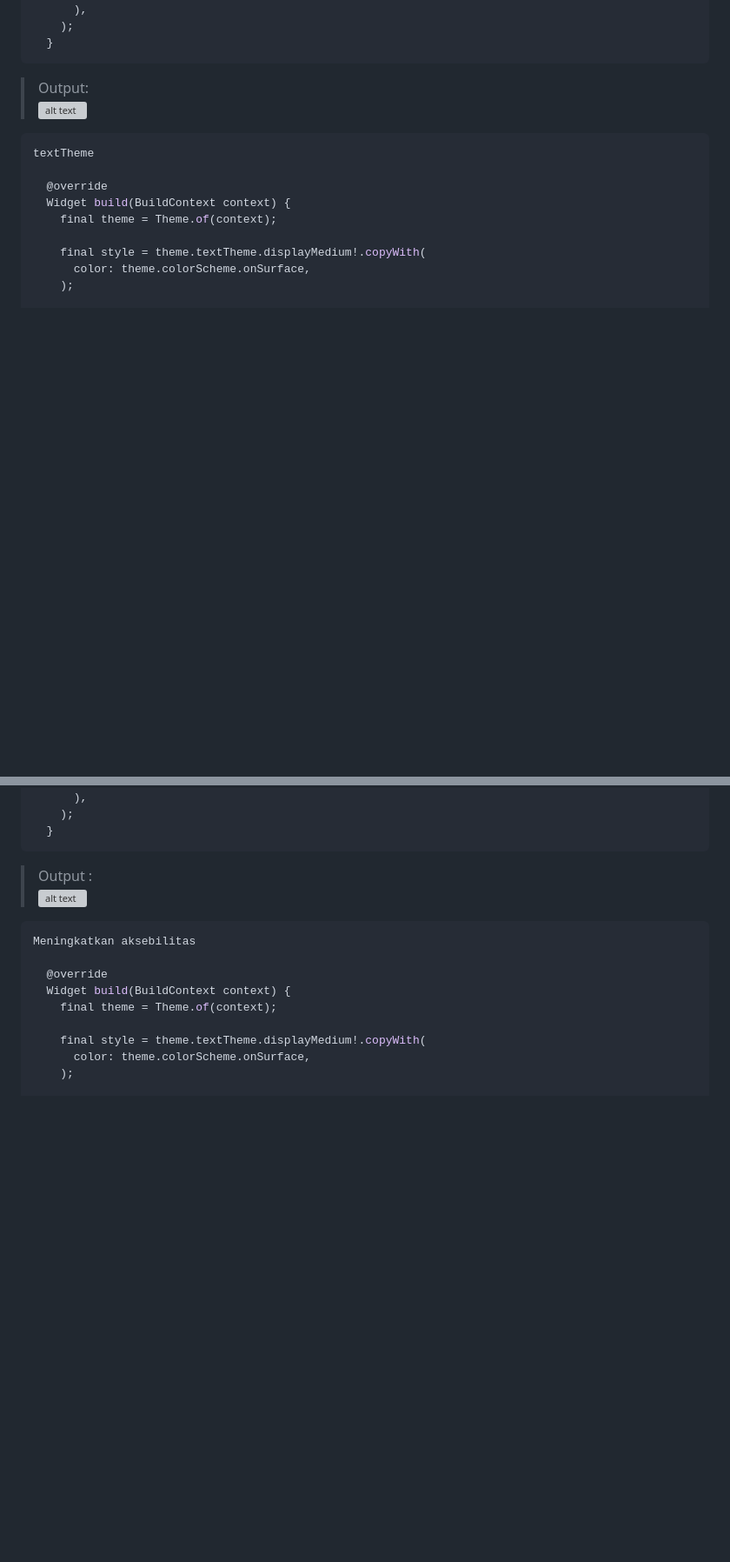
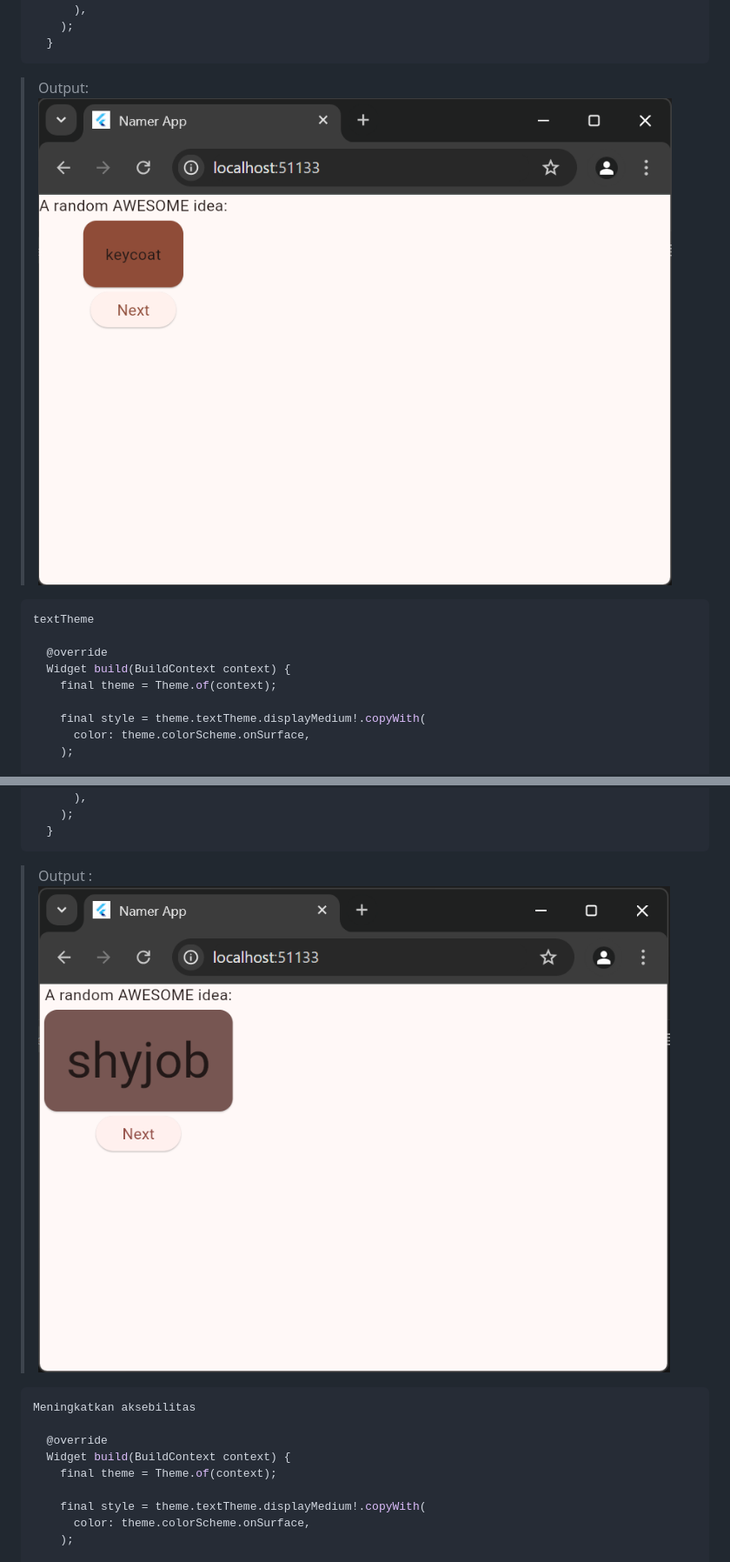
Before and after one commit to ryuuunothuman/2241720191_Mobile_2024, a Markdown page: pertemuan 5/flutter_application_1/README.md, 2 parts joined by grey strips. Shown at 87% size. Drawn GitHub-style; blank space fills up the shorter version; grey boxes are pictures that could not be loaded.

````diff
--- a/pertemuan 5/flutter_application_1/README.md
+++ b/pertemuan 5/flutter_application_1/README.md
@@ -329,7 +329,7 @@ tema dan gaya
   }
 ```
 > Output:\
-![alt text](images/image-5.png)
+![alt text](../images/image-5.png)
 
 ```dart
 textTheme
@@ -352,7 +352,7 @@ textTheme
   }
 ```
 > Output :\
-![alt text](images/image-6.png)
+![alt text](../images/image-6.png)
 
 ```dart
 Meningkatkan aksebilitas
````
Also changed, not shown: other parts of pertemuan 5/flutter_application_1/README.md (+11 -11 lines).
